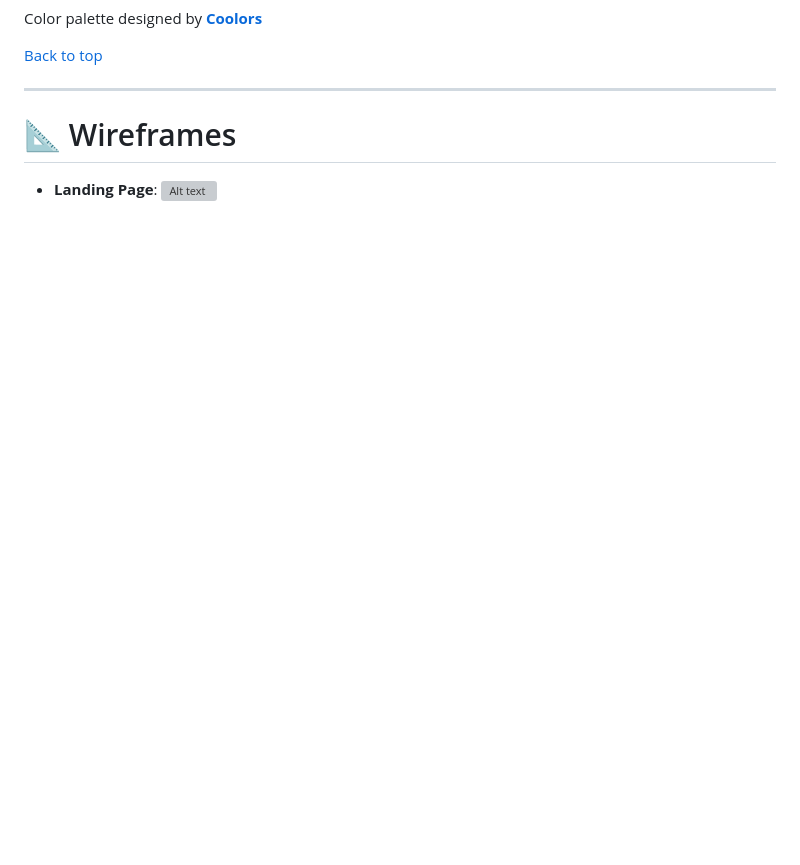
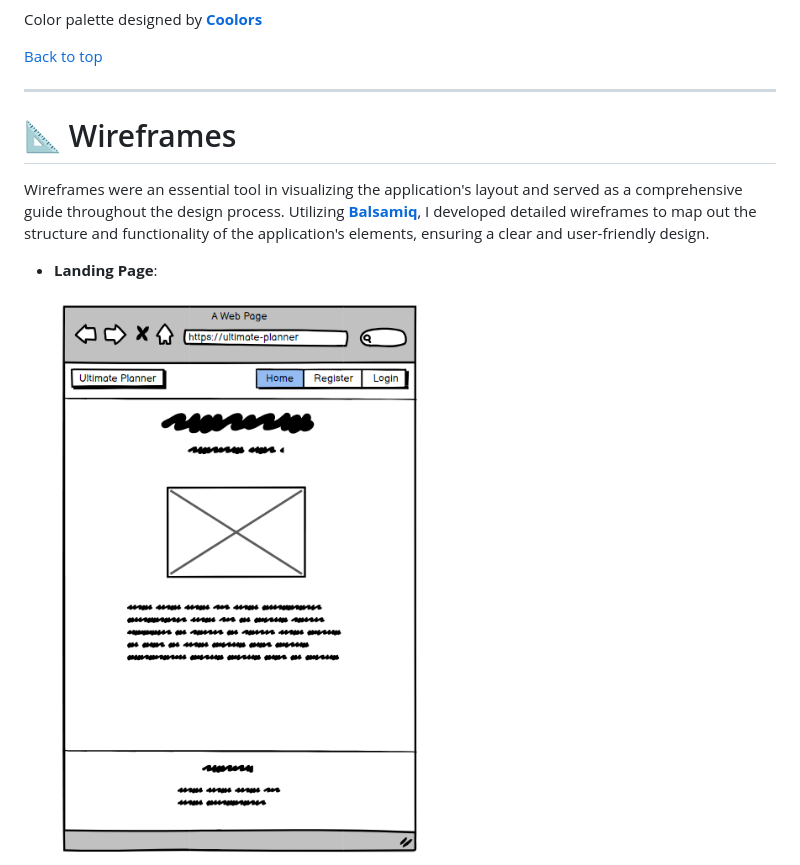
Before and after one commit to Cesargarciajr/ultimate_planner, a Markdown page: README.md, the part around the change printed below. GitHub-like rendering; pictures changed too: static/images/docs_imgs/landing-wf.png (added); blank space fills up the shorter version; grey boxes are pictures that could not be loaded.

```diff
--- a/README.md
+++ b/README.md
@@ -291,7 +291,11 @@ Color palette designed by [**Coolors**](https://coolors.co/)
 ---
 
 # 📐 Wireframes
+
+  Wireframes were an essential tool in visualizing the application's layout and served as a comprehensive guide throughout the design process. Utilizing [**Balsamiq**](https://balsamiq.com/), I developed detailed wireframes to map out the structure and functionality of the application's elements, ensuring a clear and user-friendly design.
+
   - **Landing Page**:
-    ![Alt text](landing-page-wf-image "landing-wf page image")
+
+    ![Alt text](static/images/docs_imgs/landing-wf.png "landing-wf page image")
 
   - **Dashboard**:
```
Also changed, not shown: other parts of README.md (+5 -3 lines), static/images/docs_imgs/dashboard-wf.png (added), static/images/docs_imgs/form-wf.png (added).
